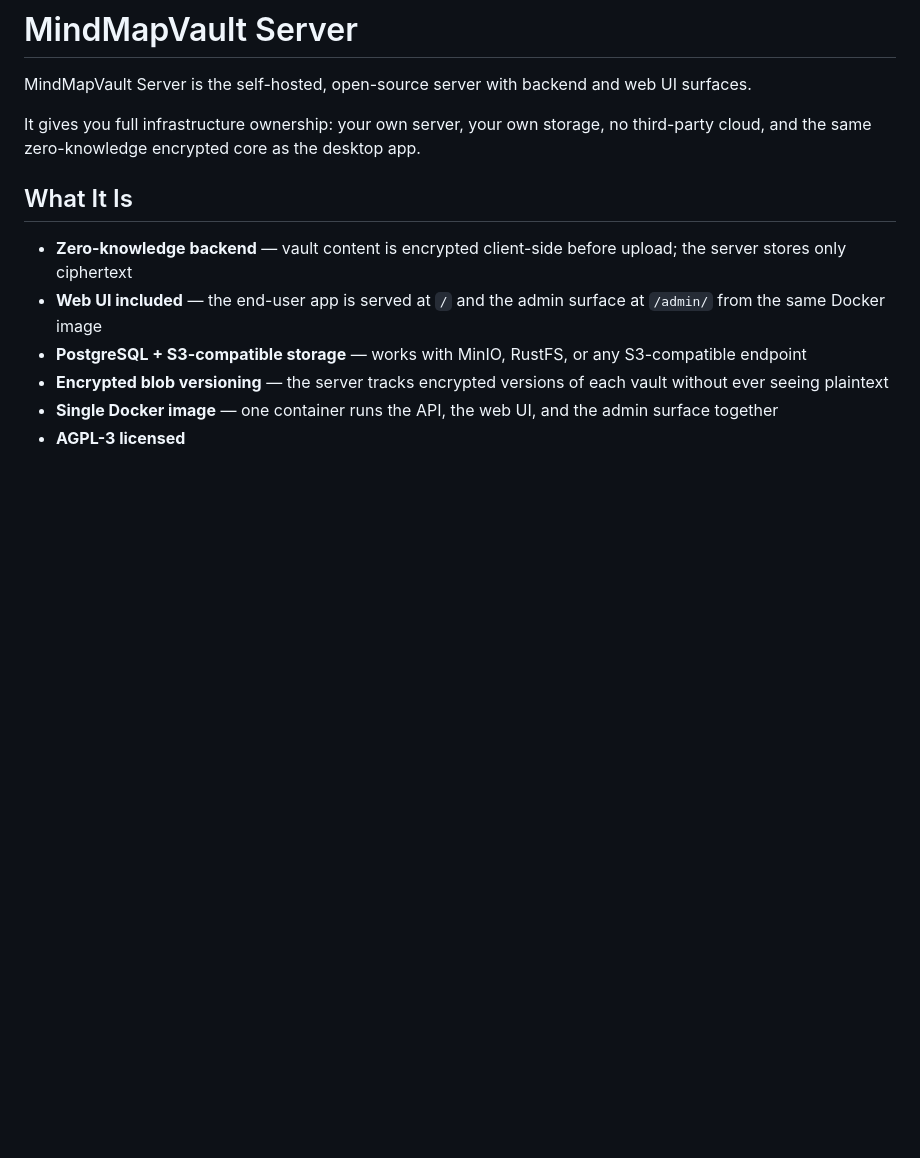
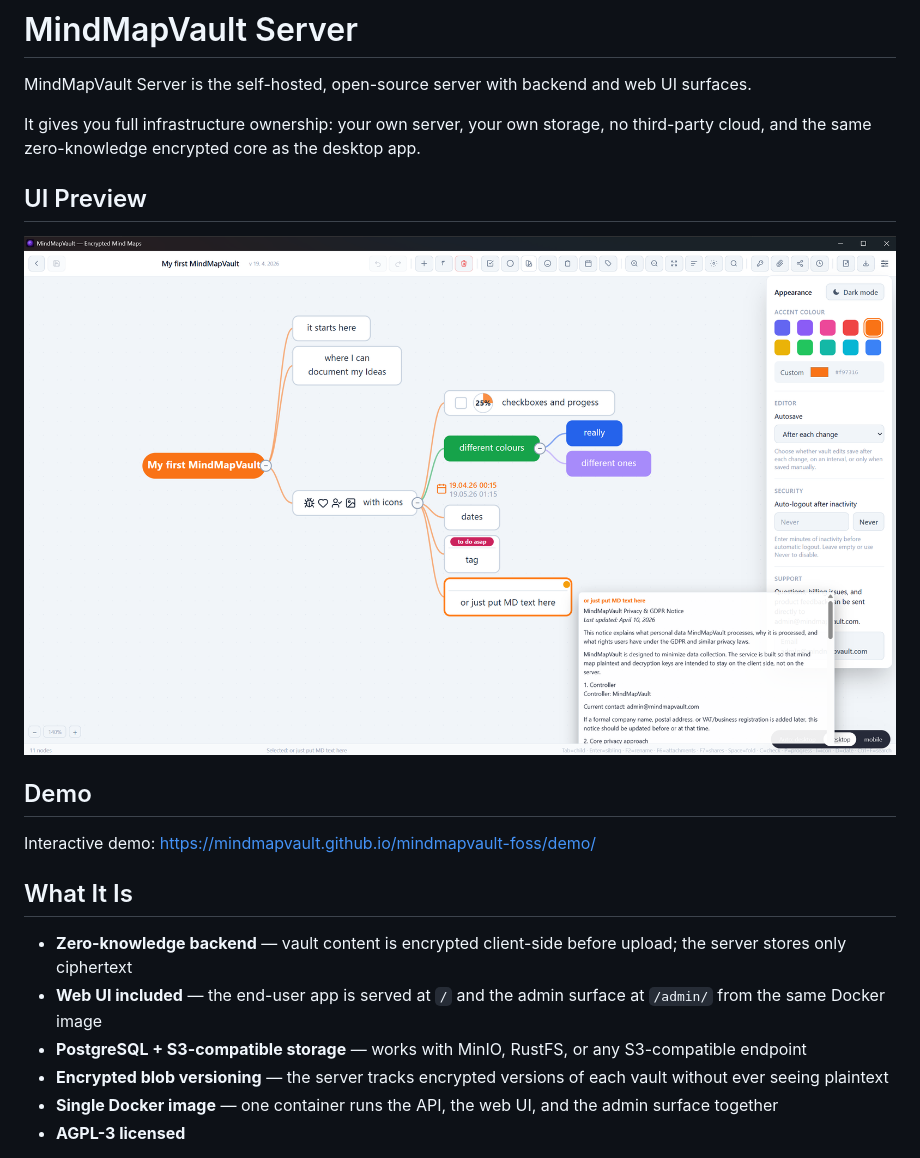
Before and after one commit to mindmapvault/mindmapvault-server, a Markdown page: README.md, the part around the change. Rendered like a GitHub page; pictures changed too: docs/assets/hero-preview.png (added); blank space fills up the shorter version.

```diff
--- a/README.md
+++ b/README.md
@@ -3,6 +3,16 @@
 MindMapVault Server is the self-hosted, open-source server with backend and web UI surfaces.
 
 It gives you full infrastructure ownership: your own server, your own storage, no third-party cloud, and the same zero-knowledge encrypted core as the desktop app.
+
+## UI Preview
+
+
+[![MindMapVault product preview](docs/assets/hero-preview.png)](https://www.mindmapvault.com/)
+
+
+## Demo
+
+Interactive demo: https://mindmapvault.github.io/mindmapvault-foss/demo/
 
 ## What It Is
 
```
